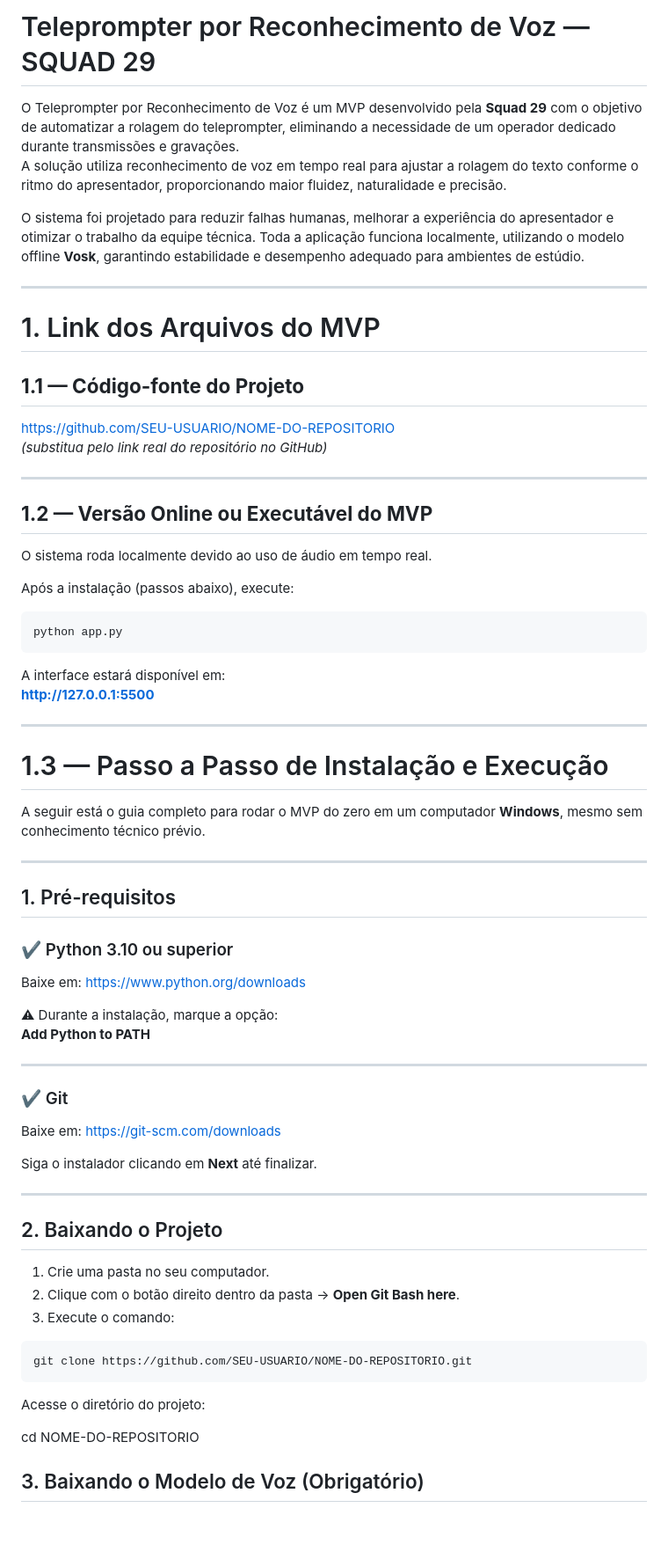
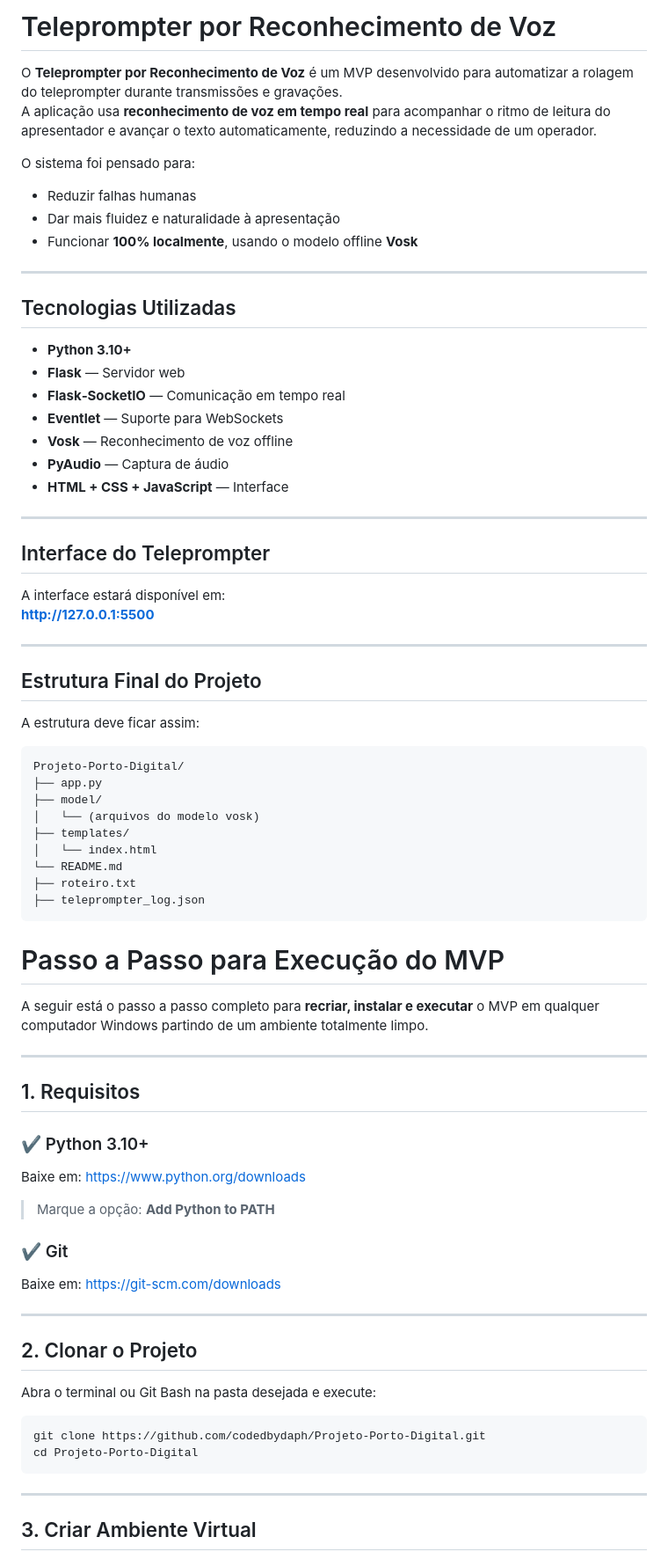
Before and after one commit to diegoomarcelo/Projeto_Teleprompter, a Markdown page: README.md, the part around one of its changes. Shown at 88% size. Rendered like a GitHub page; blank space fills up the shorter version.

````diff
--- a/README.md
+++ b/README.md
@@ -1,71 +1,77 @@
-# Teleprompter por Reconhecimento de Voz — SQUAD 29
+# Teleprompter por Reconhecimento de Voz
 
-O Teleprompter por Reconhecimento de Voz é um MVP desenvolvido pela **Squad 29** com o objetivo de automatizar a rolagem do teleprompter, eliminando a necessidade de um operador dedicado durante transmissões e gravações.
-A solução utiliza reconhecimento de voz em tempo real para ajustar a rolagem do texto conforme o ritmo do apresentador, proporcionando maior fluidez, naturalidade e precisão.
+O **Teleprompter por Reconhecimento de Voz** é um MVP desenvolvido para automatizar a rolagem do teleprompter durante transmissões e gravações.
+A aplicação usa **reconhecimento de voz em tempo real** para acompanhar o ritmo de leitura do apresentador e avançar o texto automaticamente, reduzindo a necessidade de um operador.
 
-O sistema foi projetado para reduzir falhas humanas, melhorar a experiência do apresentador e otimizar o trabalho da equipe técnica. Toda a aplicação funciona localmente, utilizando o modelo offline **Vosk**, garantindo estabilidade e desempenho adequado para ambientes de estúdio.
+O sistema foi pensado para:
+- Reduzir falhas humanas
+- Dar mais fluidez e naturalidade à apresentação
+- Funcionar **100% localmente**, usando o modelo offline **Vosk**
 
 ---
 
-# 1. Link dos Arquivos do MVP
+## Tecnologias Utilizadas
 
-## **1.1 — Código-fonte do Projeto**
-https://github.com/SEU-USUARIO/NOME-DO-REPOSITORIO
-*(substitua pelo link real do repositório no GitHub)*
+- **Python 3.10+**
+- **Flask** — Servidor web
+- **Flask‑SocketIO** — Comunicação em tempo real
+- **Eventlet** — Suporte para WebSockets
+- **Vosk** — Reconhecimento de voz offline
+- **PyAudio** — Captura de áudio
+- **HTML + CSS + JavaScript** — Interface
 
 ---
 
-## **1.2 — Versão Online ou Executável do MVP**
-
-O sistema roda localmente devido ao uso de áudio em tempo real.
-
-Após a instalação (passos abaixo), execute:
-
-```bash
-python app.py
-```
+## Interface do Teleprompter
 
 A interface estará disponível em:
 **http://127.0.0.1:5500**
 
 ---
 
-# 1.3 — Passo a Passo de Instalação e Execução
+## Estrutura Final do Projeto
 
-A seguir está o guia completo para rodar o MVP do zero em um computador **Windows**, mesmo sem conhecimento técnico prévio.
+A estrutura deve ficar assim:
+
+<pre>
+Projeto-Porto-Digital/
+├── app.py
+├── model/
+│   └── (arquivos do modelo vosk)
+├── templates/
+│   └── index.html
+└── README.md
+├── roteiro.txt
+├── teleprompter_log.json
+</pre>
+
+# Passo a Passo para Execução do MVP
+
+A seguir está o passo a passo completo para **recriar, instalar e executar** o MVP em qualquer computador Windows partindo de um ambiente totalmente limpo.
 
 ---
 
-## 1. Pré-requisitos
+## 1. Requisitos
 
-### ✔ Python 3.10 ou superior
+### ✔ Python 3.10+
 Baixe em: https://www.python.org/downloads
-
-⚠ Durante a instalação, marque a opção:
-**Add Python to PATH**
-
----
+> Marque a opção: **Add Python to PATH**
 
 ### ✔ Git
 Baixe em: https://git-scm.com/downloads
 
-Siga o instalador clicando em **Next** até finalizar.
+---
+
+## 2. Clonar o Projeto
+
+Abra o terminal ou Git Bash na pasta desejada e execute:
+
+```bash
+git clone https://github.com/codedbydaph/Projeto-Porto-Digital.git
+cd Projeto-Porto-Digital
+```
 
 ---
 
-## 2. Baixando o Projeto
+##  3. Criar Ambiente Virtual
 
-1. Crie uma pasta no seu computador.
-2. Clique com o botão direito dentro da pasta → **Open Git Bash here**.
-3. Execute o comando:
-
-```bash
-git clone https://github.com/SEU-USUARIO/NOME-DO-REPOSITORIO.git
-```
-
-Acesse o diretório do projeto:
-
-cd NOME-DO-REPOSITORIO
-
-## 3. Baixando o Modelo de Voz (Obrigatório)
-
````
Also changed, not shown: other parts of README.md (+64 -53 lines).
